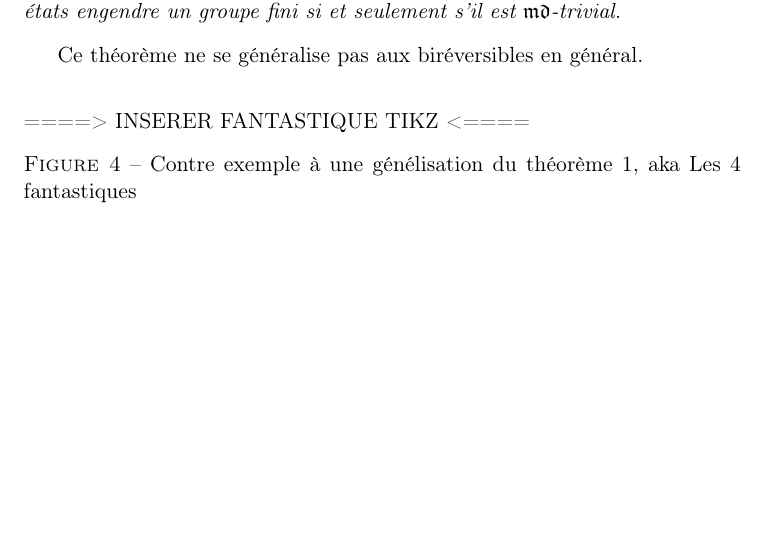
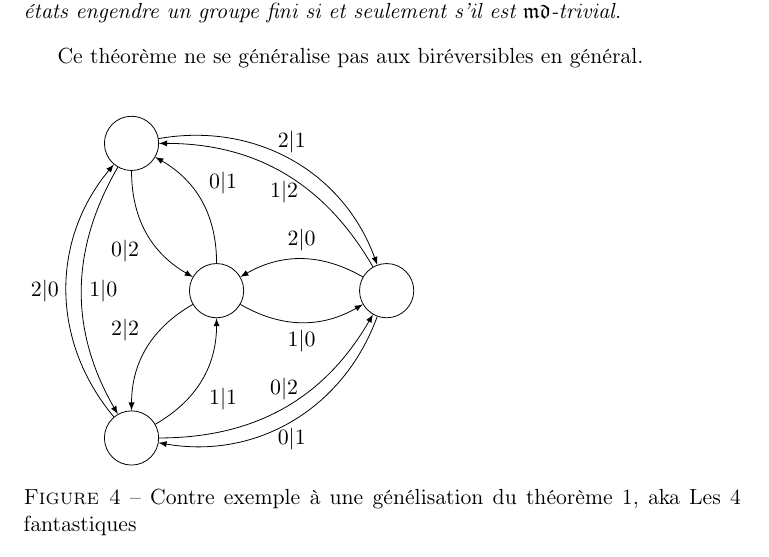
Before and after one commit to Peaupote/mealy-automate, a LaTeX paper (rapport/project.tex): part of page 4 of 9, cut so that both start at the same text, the shorter picture padded with empty space. Compiled offline with pdfLaTeX.

Commit message:
1 fantastique latex

```diff
--- a/rapport/project.tex
+++ b/rapport/project.tex
@@ -168,11 +168,32 @@ Ce théorème ne se généralise pas aux biréversibles en général.
 
 \begin{center}
   \begin{figure}[h]
-    ====> INSERER FANTASTIQUE TIKZ <====
+    \begin{tikzpicture}
+    \coordinate (A) at (0,0);
+		\coordinate (B) at (0:3);
+		\coordinate (C) at (120:3);
+		\coordinate (D) at (240:3);
+    % \draw (A) -- (B) -- (C) -- (D) -- cycle;
+    \node[draw,circle,minimum width = 2.5em] (QA) at (A) {};
+    \node[draw,circle,minimum width = 2.5em] (QB) at (B) {};
+    \node[draw,circle,minimum width = 2.5em] (QC) at (C) {};
+    \node[draw,circle,minimum width = 2.5em] (QD) at (D) {};
+    \draw[->,>=latex] (QA) to[bend right] node[midway, below]{$1|0$} (QB);
+    \draw[->,>=latex] (QB) to[bend right] node[midway, above]{$2|0$} (QA);
+    \draw[->,>=latex] (QA) to[bend right] node[midway, above right]{$0|1$} (QC);
+    \draw[->,>=latex] (QC) to[bend right] node[midway, below left]{$0|2$} (QA);
+    \draw[->,>=latex] (QA) to[bend right] node[midway, above left]{$2|2$} (QD);
+    \draw[->,>=latex] (QD) to[bend right] node[midway, below right]{$1|1$} (QA);
+    \draw[->,>=latex] (QB) to[bend right] node[midway, below]{$1|2$} (QC);
+    \draw[->,>=latex] (QC) to[bend left=40] node[midway, above]{$2|1$} (QB);
+    \draw[->,>=latex] (QC) to[bend right] node[midway, right]{$1|0$} (QD);
+    \draw[->,>=latex] (QD) to[bend left=40] node[midway, left]{$2|0$} (QC);
+    \draw[->,>=latex] (QD) to[bend right] node[midway, above]{$0|2$} (QB);
+    \draw[->,>=latex] (QB) to[bend left=40] node[midway, below]{$0|1$} (QD);
+    \end{tikzpicture}
     \caption{Contre exemple à une génélisation du théorème \ref{thm:K}, aka Les 4 fantastiques}
   \end{figure}
 \end{center}
-
 
 Ces contres exemples sont pourtant factorisables, et en conjugant leur factorisation, on trouve un automate $\mathfrak{md}$-trivial. Ce qui nous conduit à la conjecture suivante.
 
```
